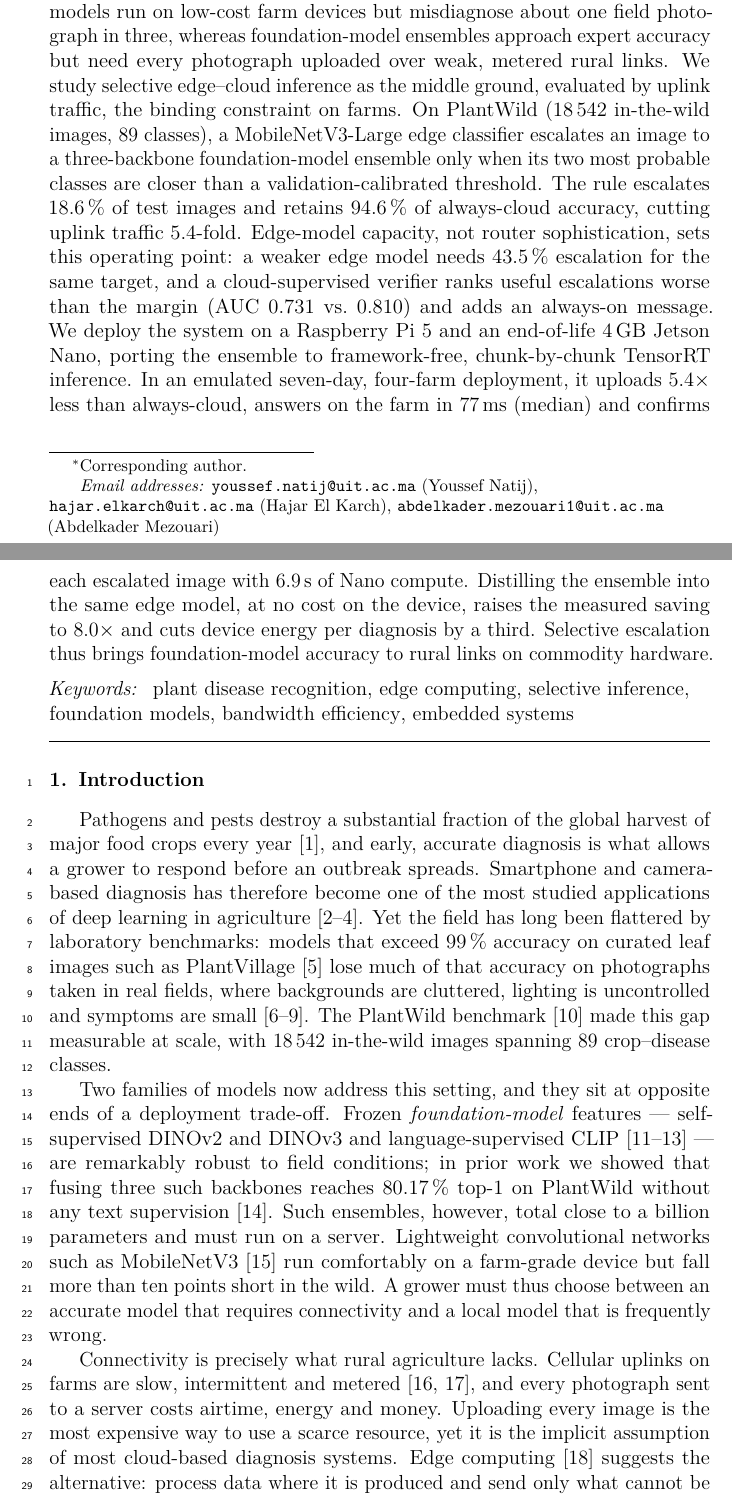
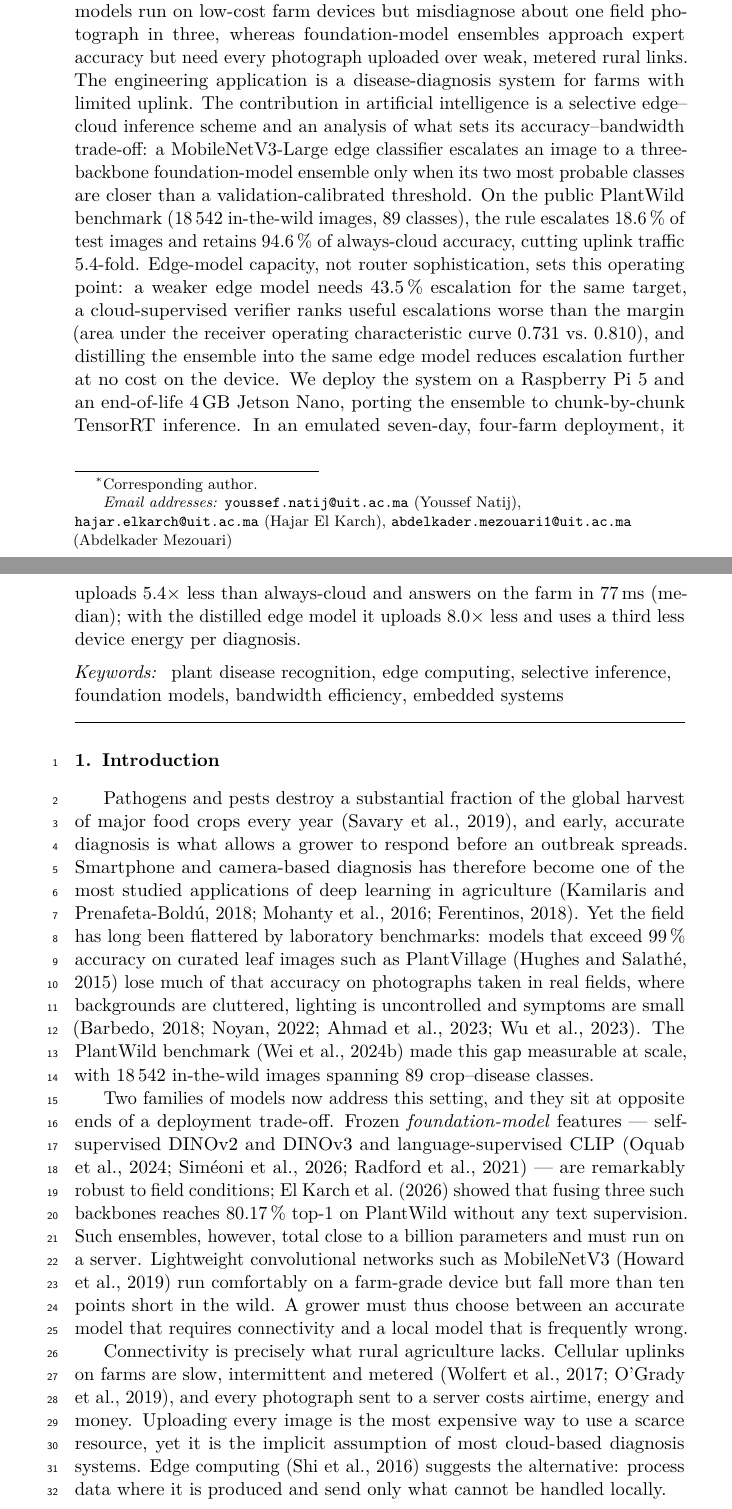
Before and after one commit to YouROS12/CloudOffEdge, a LaTeX paper (paper/main.tex): two parts of pages 2 and 3 of 50 before the commit and two parts of pages 2 and 3 of 47 after it, joined at a grey line, cut so that both start at the same text. Compiled offline with pdfLaTeX.

Commit message:
Retarget paper to Engineering Applications of Artificial Intelligence (author-year, anonymizable source)
Co-Authored-By: Claude Opus 5.5 <noreply@anthropic.com>

```diff
--- a/paper/main.tex
+++ b/paper/main.tex
@@ -8,7 +8,7 @@
 %  measured render as amber "pending" boxes.
 %  \note{...} (red) is available for author notes; none remain.
 % =====================================================================
-\documentclass[preprint,12pt]{elsarticle}
+\documentclass[preprint,11pt,authoryear]{elsarticle}
 
 \usepackage[T1]{fontenc}
 \usepackage{lmodern}
@@ -50,8 +50,7 @@
 % scripts/make_paper_numbers.py (never edit numbers.tex by hand).
 \input{numbers}
 
-\journal{Smart Agricultural Technology}
-\biboptions{sort&compress}
+\journal{Engineering Applications of Artificial Intelligence}
 
 \begin{document}
 
@@ -77,33 +77,35 @@ recognition with foundation models on embedded edge--cloud \mbox{hardware}}
   addressline={Campus Universitaire, B.P. 242}, postcode={14000}, city={Kenitra}, country={Morocco}}
 \affiliation[uit1]{organization={Laboratory of Advanced Systems Engineering, National School of Applied Engineering, Ibn Tofail University},
   addressline={Campus Universitaire, B.P. 241}, postcode={14000}, city={Kenitra}, country={Morocco}}
+%</named>
 
 \begin{abstract}
 Image-based plant disease diagnosis in the field faces a dilemma:
 lightweight models run on low-cost farm devices but misdiagnose about one
 field photograph in three, whereas foundation-model ensembles approach
 expert accuracy but need every photograph uploaded over weak, metered
-rural links. We study selective edge--cloud inference as the middle
-ground, evaluated by uplink traffic, the binding constraint on farms. On
-PlantWild (18\,542 in-the-wild images, 89
-classes), a MobileNetV3-Large edge classifier escalates an image to a
+rural links. The engineering application is a disease-diagnosis system
+for farms with limited uplink. The
+contribution in artificial intelligence is a selective edge--cloud
+inference scheme and an analysis of what sets its accuracy--bandwidth
+trade-off: a MobileNetV3-Large edge classifier escalates an image to a
 three-backbone foundation-model ensemble only when its two most probable
-classes are closer than a validation-calibrated threshold. The rule escalates 18.6\,\% of test images and retains
-94.6\,\% of always-cloud accuracy, cutting uplink traffic 5.4-fold. Edge-model capacity, not router
-sophistication, sets this operating point: a weaker edge model needs
-\REscNFSmall\,\% escalation for the same target, and a cloud-supervised verifier
-ranks useful escalations worse than the margin (AUC 0.731 vs.\ 0.810) and
-adds an always-on message. We deploy the system on a Raspberry Pi~5 and
-an end-of-life 4\,GB Jetson Nano, porting the ensemble to
-framework-free, chunk-by-chunk TensorRT inference. In an emulated
-seven-day, four-farm deployment, it uploads
-\RReduction{}$\times$ less than always-cloud, answers on the farm in
-\RAnswerMs\,ms (median) and confirms each escalated image with \RCloudS\,s
-of Nano compute. Distilling the ensemble into the same edge model, at no
-cost on the device, raises the measured saving to
-\RImpReduction{}$\times$ and cuts device energy per diagnosis by a third.
-Selective escalation thus brings foundation-model accuracy to rural
-links on commodity hardware.
+classes are closer than a validation-calibrated threshold. On the public
+PlantWild benchmark (18\,542 in-the-wild images, 89 classes), the rule
+escalates 18.6\,\% of test images and retains 94.6\,\% of always-cloud
+accuracy, cutting uplink traffic 5.4-fold. Edge-model capacity, not
+router sophistication, sets this operating point: a weaker edge model
+needs \REscNFSmall\,\% escalation for the same target, a cloud-supervised
+verifier ranks useful escalations worse than the margin (area under the
+receiver operating characteristic curve 0.731 vs.\ 0.810), and distilling
+the ensemble into the same edge model reduces escalation further at no
+cost on the device. We deploy the system on a Raspberry Pi~5 and an
+end-of-life 4\,GB Jetson Nano, porting the ensemble to chunk-by-chunk
+TensorRT inference. In an emulated seven-day, four-farm
+deployment, it uploads \RReduction{}$\times$ less than always-cloud and
+answers on the farm in \RAnswerMs\,ms (median); with the distilled edge
+model it uploads \RImpReduction{}$\times$ less and uses a third less
+device energy per diagnosis.
 \end{abstract}
 
 \begin{highlights}
@@ -148,9 +150,9 @@ Two families of models now address this setting, and they sit at
 opposite ends of a deployment trade-off. Frozen \emph{foundation-model}
 features --- self-supervised DINOv2 and DINOv3 and language-supervised
 CLIP \citep{oquab2024dinov2, simeoni2025dinov3, radford2021clip} --- are
-remarkably robust to field conditions; in prior work we showed that
+remarkably robust to field conditions; \citet{elkarch2026backbone} showed that
 fusing three such backbones reaches 80.17\,\% top-1 on PlantWild without
-any text supervision \citep{elkarch2026backbone}. Such ensembles,
+any text supervision. Such ensembles,
 however, total close to a billion parameters and must run on a server.
 Lightweight convolutional networks such as MobileNetV3
 \citep{howard2019mobilenetv3} run comfortably on a farm-grade device but
```
Also changed, not shown: paper/README.md, paper/main.pdf, paper/main.tex (15 more changed lines), 3 other files.
